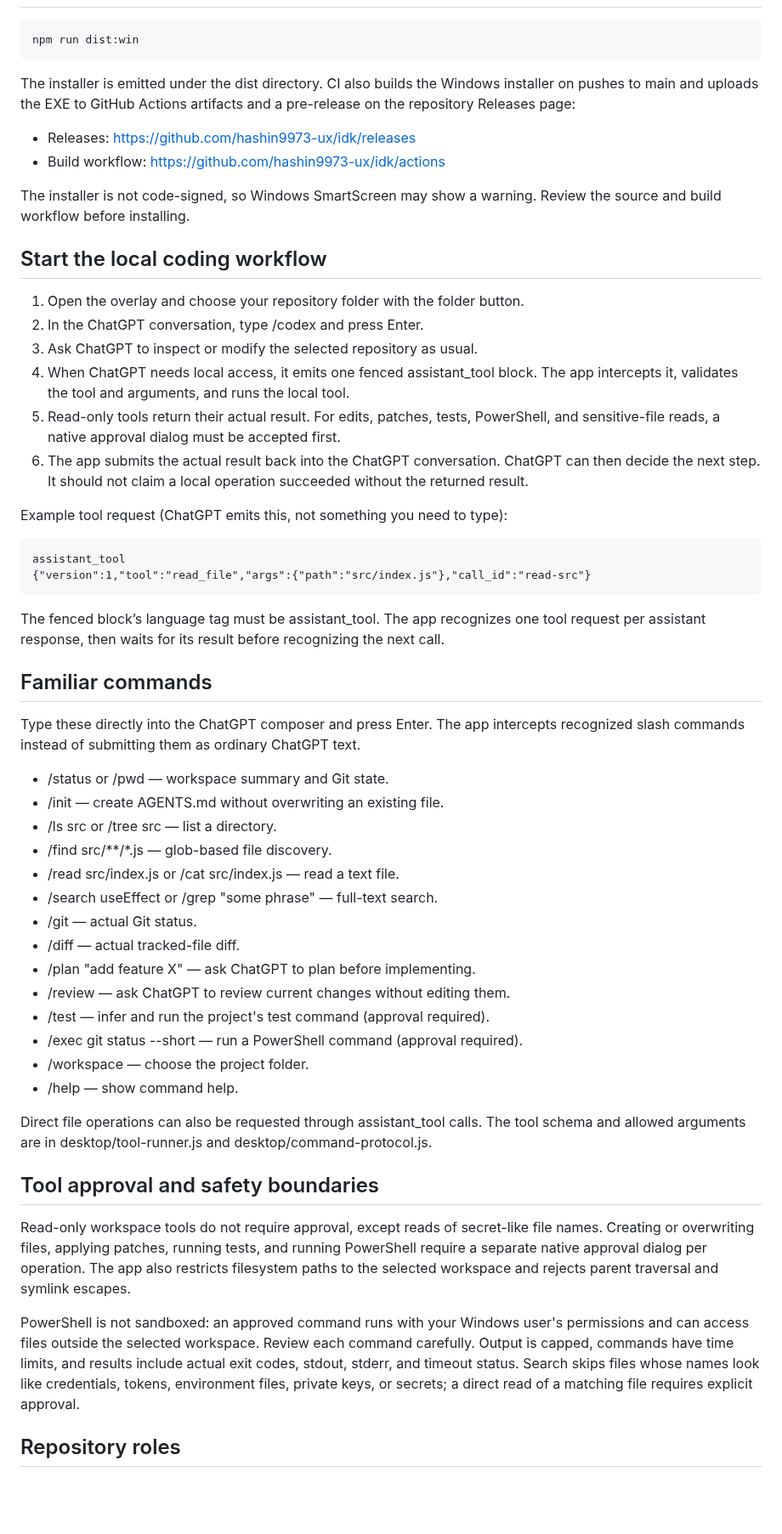
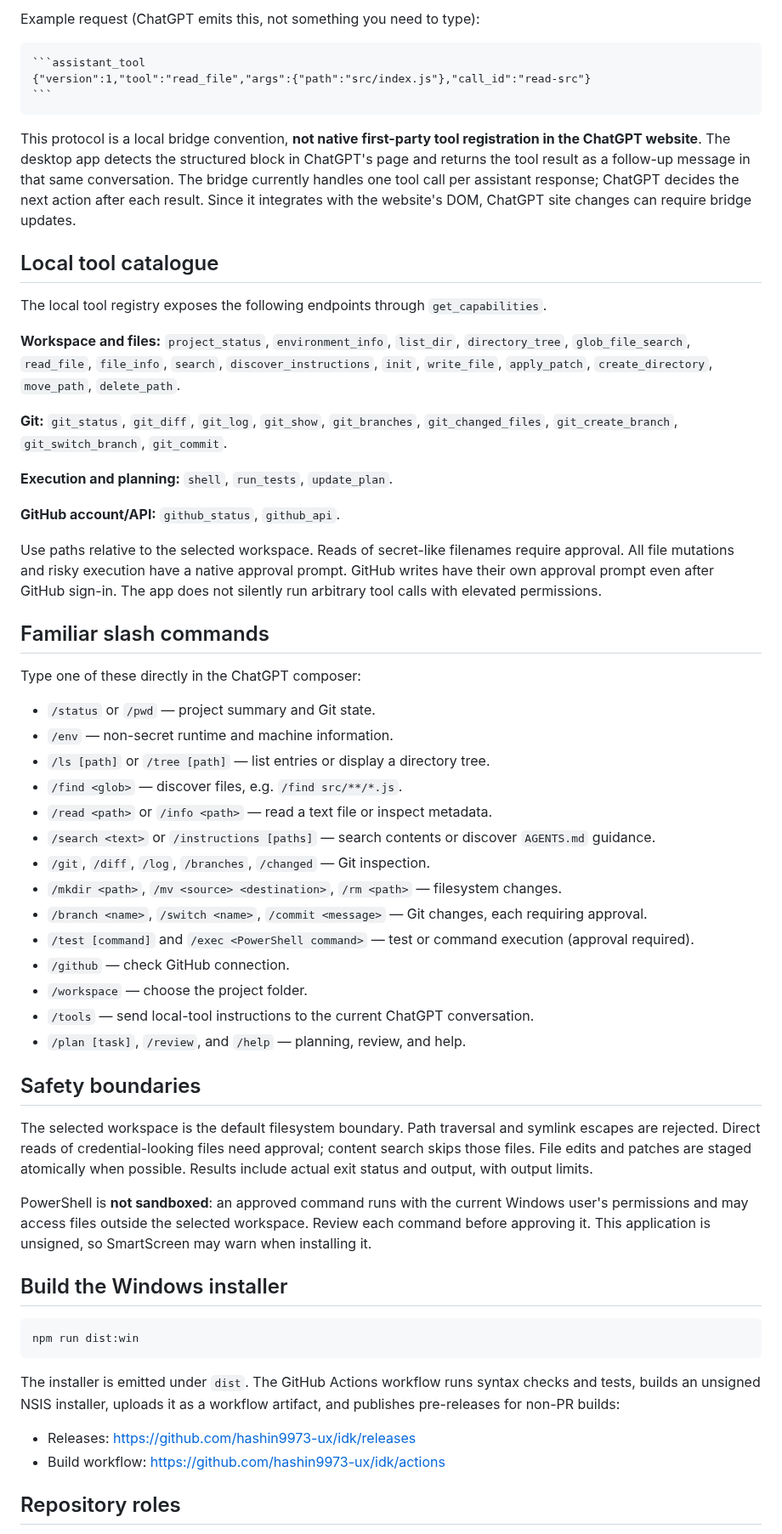
Before and after one commit to hashin9973-ux/idk, a Markdown page: README.md, the part around one of its changes. Shown at 85% size. Drawn GitHub-style; blank space fills up the shorter version.

Commit message:
Document expanded tool suite and account sign-in

````diff
--- a/README.md
+++ b/README.md
@@ -30,55 +45,58 @@ The first run opens the ChatGPT website. Sign in normally. Use the folder button
+Example request (ChatGPT emits this, not something you need to type):
+
+    ```assistant_tool
+    {"version":1,"tool":"read_file","args":{"path":"src/index.js"},"call_id":"read-src"}
+    ```
+
+This protocol is a local bridge convention, **not native first-party tool registration in the ChatGPT website**. The desktop app detects the structured block in ChatGPT's page and returns the tool result as a follow-up message in that same conversation. The bridge currently handles one tool call per assistant response; ChatGPT decides the next action after each result. Since it integrates with the website's DOM, ChatGPT site changes can require bridge updates.
+
+## Local tool catalogue
+
+The local tool registry exposes the following endpoints through `get_capabilities`.
+
+**Workspace and files:** `project_status`, `environment_info`, `list_dir`, `directory_tree`, `glob_file_search`, `read_file`, `file_info`, `search`, `discover_instructions`, `init`, `write_file`, `apply_patch`, `create_directory`, `move_path`, `delete_path`.
+
+**Git:** `git_status`, `git_diff`, `git_log`, `git_show`, `git_branches`, `git_changed_files`, `git_create_branch`, `git_switch_branch`, `git_commit`.
+
+**Execution and planning:** `shell`, `run_tests`, `update_plan`.
+
+**GitHub account/API:** `github_status`, `github_api`.
+
+Use paths relative to the selected workspace. Reads of secret-like filenames require approval. All file mutations and risky execution have a native approval prompt. GitHub writes have their own approval prompt even after GitHub sign-in. The app does not silently run arbitrary tool calls with elevated permissions.
+
+## Familiar slash commands
+
+Type one of these directly in the ChatGPT composer:
+
+- `/status` or `/pwd` — project summary and Git state.
+- `/env` — non-secret runtime and machine information.
+- `/ls [path]` or `/tree [path]` — list entries or display a directory tree.
+- `/find <glob>` — discover files, e.g. `/find src/**/*.js`.
+- `/read <path>` or `/info <path>` — read a text file or inspect metadata.
+- `/search <text>` or `/instructions [paths]` — search contents or discover `AGENTS.md` guidance.
+- `/git`, `/diff`, `/log`, `/branches`, `/changed` — Git inspection.
+- `/mkdir <path>`, `/mv <source> <destination>`, `/rm <path>` — filesystem changes.
+- `/branch <name>`, `/switch <name>`, `/commit <message>` — Git changes, each requiring approval.
+- `/test [command]` and `/exec <PowerShell command>` — test or command execution (approval required).
+- `/github` — check GitHub connection.
+- `/workspace` — choose the project folder.
+- `/tools` — send local-tool instructions to the current ChatGPT conversation.
+- `/plan [task]`, `/review`, and `/help` — planning, review, and help.
+
+## Safety boundaries
+
+The selected workspace is the default filesystem boundary. Path traversal and symlink escapes are rejected. Direct reads of credential-looking files need approval; content search skips those files. File edits and patches are staged atomically when possible. Results include actual exit status and output, with output limits.
+
+PowerShell is **not sandboxed**: an approved command runs with the current Windows user's permissions and may access files outside the selected workspace. Review each command before approving it. This application is unsigned, so SmartScreen may warn when installing it.
+
+## Build the Windows installer
 
     npm run dist:win
 
-The installer is emitted under the dist directory. CI also builds the Windows installer on pushes to main and uploads the EXE to GitHub Actions artifacts and a pre-release on the repository Releases page:
+The installer is emitted under `dist`. The GitHub Actions workflow runs syntax checks and tests, builds an unsigned NSIS installer, uploads it as a workflow artifact, and publishes pre-releases for non-PR builds:
 
 - Releases: https://github.com/hashin9973-ux/idk/releases
 - Build workflow: https://github.com/hashin9973-ux/idk/actions
-
-The installer is not code-signed, so Windows SmartScreen may show a warning. Review the source and build workflow before installing.
-
-## Start the local coding workflow
-
-1. Open the overlay and choose your repository folder with the folder button.
-2. In the ChatGPT conversation, type /codex and press Enter.
-3. Ask ChatGPT to inspect or modify the selected repository as usual.
-4. When ChatGPT needs local access, it emits one fenced assistant_tool block. The app intercepts it, validates the tool and arguments, and runs the local tool.
-5. Read-only tools return their actual result. For edits, patches, tests, PowerShell, and sensitive-file reads, a native approval dialog must be accepted first.
-6. The app submits the actual result back into the ChatGPT conversation. ChatGPT can then decide the next step. It should not claim a local operation succeeded without the returned result.
-
-Example tool request (ChatGPT emits this, not something you need to type):
-
-    assistant_tool
-    {"version":1,"tool":"read_file","args":{"path":"src/index.js"},"call_id":"read-src"}
-
-The fenced block’s language tag must be assistant_tool. The app recognizes one tool request per assistant response, then waits for its result before recognizing the next call.
-
-## Familiar commands
-
-Type these directly into the ChatGPT composer and press Enter. The app intercepts recognized slash commands instead of submitting them as ordinary ChatGPT text.
-
-- /status or /pwd — workspace summary and Git state.
-- /init — create AGENTS.md without overwriting an existing file.
-- /ls src or /tree src — list a directory.
-- /find src/**/*.js — glob-based file discovery.
-- /read src/index.js or /cat src/index.js — read a text file.
-- /search useEffect or /grep "some phrase" — full-text search.
-- /git — actual Git status.
-- /diff — actual tracked-file diff.
-- /plan "add feature X" — ask ChatGPT to plan before implementing.
-- /review — ask ChatGPT to review current changes without editing them.
-- /test — infer and run the project's test command (approval required).
-- /exec git status --short — run a PowerShell command (approval required).
-- /workspace — choose the project folder.
-- /help — show command help.
-
-Direct file operations can also be requested through assistant_tool calls. The tool schema and allowed arguments are in desktop/tool-runner.js and desktop/command-protocol.js.
-
-## Tool approval and safety boundaries
-
-Read-only workspace tools do not require approval, except reads of secret-like file names. Creating or overwriting files, applying patches, running tests, and running PowerShell require a separate native approval dialog per operation. The app also restricts filesystem paths to the selected workspace and rejects parent traversal and symlink escapes.
-
-PowerShell is not sandboxed: an approved command runs with your Windows user's permissions and can access files outside the selected workspace. Review each command carefully. Output is capped, commands have time limits, and results include actual exit codes, stdout, stderr, and timeout status. Search skips files whose names look like credentials, tokens, environment files, private keys, or secrets; a direct read of a matching file requires explicit approval.
 
 ## Repository roles
 
````
Also changed, not shown: other parts of README.md (+29 -14 lines).
